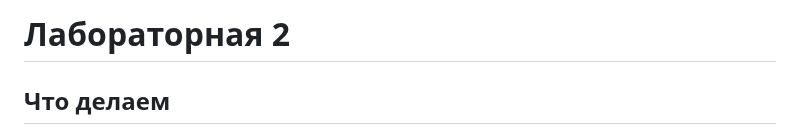
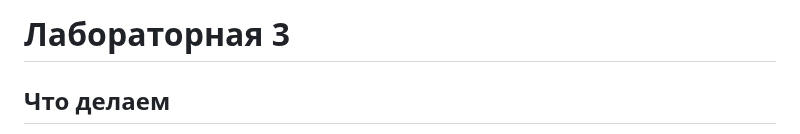
Before and after one commit to TheEntityCircle/lfb-2nd-term, a Markdown page: lab_3/README.md, the part around the change. GitHub-like rendering.

```diff
--- a/lab_3/README.md
+++ b/lab_3/README.md
@@ -1,4 +1,4 @@
-# Лабораторная 2
+# Лабораторная 3
 
 ## Что делаем
 
```
Also changed, not shown: lab_6/README.md (+3 -3 lines).
